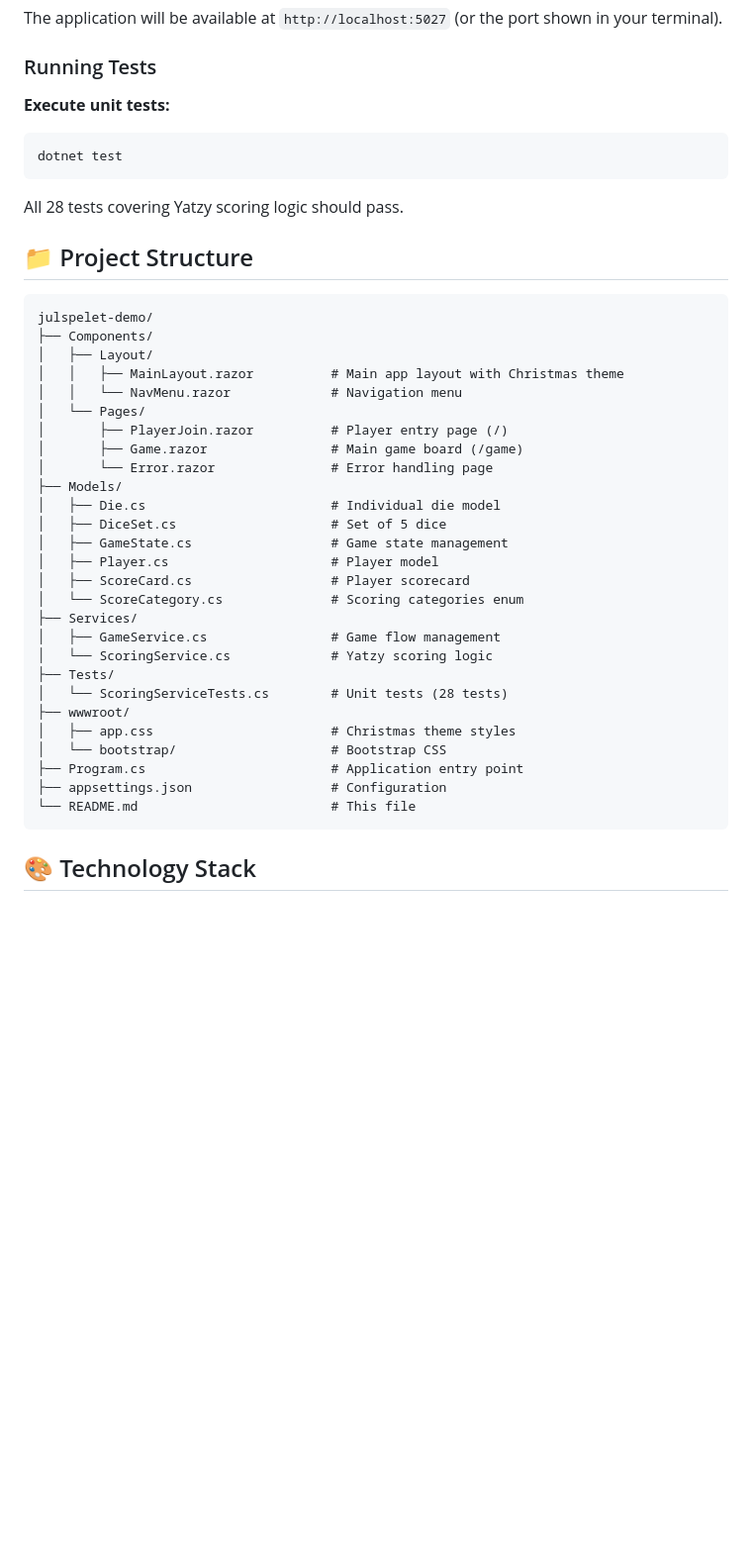
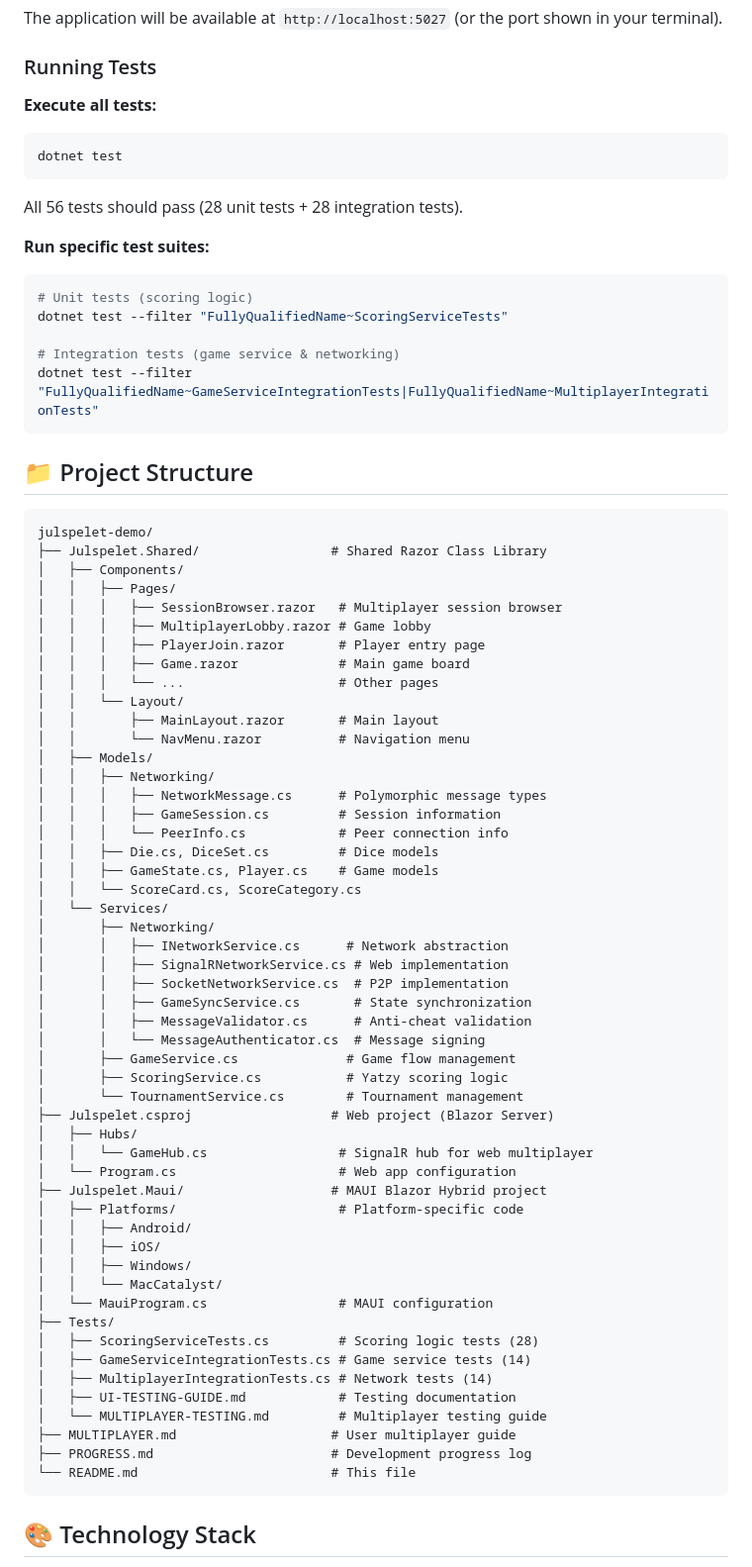
Before and after one commit to henrikcrepido/julspelet-demo, a Markdown page: README.md, the part around one of its changes. Shown at 99% size. Drawn GitHub-style; blank space fills up the shorter version.

````diff
--- a/README.md
+++ b/README.md
@@ -81,42 +105,75 @@ The application will be available at `http://localhost:5027` (or the port shown
 
 ### Running Tests
 
-**Execute unit tests:**
+**Execute all tests:**
 ```bash
 dotnet test
 ```
 
-All 28 tests covering Yatzy scoring logic should pass.
+All 56 tests should pass (28 unit tests + 28 integration tests).
+
+**Run specific test suites:**
+```bash
+# Unit tests (scoring logic)
+dotnet test --filter "FullyQualifiedName~ScoringServiceTests"
+
+# Integration tests (game service & networking)
+dotnet test --filter "FullyQualifiedName~GameServiceIntegrationTests|FullyQualifiedName~MultiplayerIntegrationTests"
+```
 
 ## 📁 Project Structure
 
 ```
 julspelet-demo/
-├── Components/
-│   ├── Layout/
-│   │   ├── MainLayout.razor          # Main app layout with Christmas theme
-│   │   └── NavMenu.razor             # Navigation menu
-│   └── Pages/
-│       ├── PlayerJoin.razor          # Player entry page (/)
-│       ├── Game.razor                # Main game board (/game)
-│       └── Error.razor               # Error handling page
-├── Models/
-│   ├── Die.cs                        # Individual die model
-│   ├── DiceSet.cs                    # Set of 5 dice
-│   ├── GameState.cs                  # Game state management
-│   ├── Player.cs                     # Player model
-│   ├── ScoreCard.cs                  # Player scorecard
-│   └── ScoreCategory.cs              # Scoring categories enum
-├── Services/
-│   ├── GameService.cs                # Game flow management
-│   └── ScoringService.cs             # Yatzy scoring logic
+├── Julspelet.Shared/                 # Shared Razor Class Library
+│   ├── Components/
+│   │   ├── Pages/
+│   │   │   ├── SessionBrowser.razor   # Multiplayer session browser
+│   │   │   ├── MultiplayerLobby.razor # Game lobby
+│   │   │   ├── PlayerJoin.razor       # Player entry page
+│   │   │   ├── Game.razor             # Main game board
+│   │   │   └── ...                    # Other pages
+│   │   └── Layout/
+│   │       ├── MainLayout.razor       # Main layout
+│   │       └── NavMenu.razor          # Navigation menu
+│   ├── Models/
+│   │   ├── Networking/
+│   │   │   ├── NetworkMessage.cs      # Polymorphic message types
+│   │   │   ├── GameSession.cs         # Session information
+│   │   │   └── PeerInfo.cs            # Peer connection info
+│   │   ├── Die.cs, DiceSet.cs         # Dice models
+│   │   ├── GameState.cs, Player.cs    # Game models
+│   │   └── ScoreCard.cs, ScoreCategory.cs
+│   └── Services/
+│       ├── Networking/
+│       │   ├── INetworkService.cs      # Network abstraction
+│       │   ├── SignalRNetworkService.cs # Web implementation
+│       │   ├── SocketNetworkService.cs  # P2P implementation
+│       │   ├── GameSyncService.cs       # State synchronization
+│       │   ├── MessageValidator.cs      # Anti-cheat validation
+│       │   └── MessageAuthenticator.cs  # Message signing
+│       ├── GameService.cs              # Game flow management
+│       ├── ScoringService.cs           # Yatzy scoring logic
+│       └── TournamentService.cs        # Tournament management
+├── Julspelet.csproj                  # Web project (Blazor Server)
+│   ├── Hubs/
+│   │   └── GameHub.cs                 # SignalR hub for web multiplayer
+│   └── Program.cs                     # Web app configuration
+├── Julspelet.Maui/                   # MAUI Blazor Hybrid project
+│   ├── Platforms/                     # Platform-specific code
+│   │   ├── Android/
+│   │   ├── iOS/
+│   │   ├── Windows/
+│   │   └── MacCatalyst/
+│   └── MauiProgram.cs                 # MAUI configuration
 ├── Tests/
-│   └── ScoringServiceTests.cs        # Unit tests (28 tests)
-├── wwwroot/
-│   ├── app.css                       # Christmas theme styles
-│   └── bootstrap/                    # Bootstrap CSS
-├── Program.cs                        # Application entry point
-├── appsettings.json                  # Configuration
+│   ├── ScoringServiceTests.cs         # Scoring logic tests (28)
+│   ├── GameServiceIntegrationTests.cs # Game service tests (14)
+│   ├── MultiplayerIntegrationTests.cs # Network tests (14)
+│   ├── UI-TESTING-GUIDE.md            # Testing documentation
+│   └── MULTIPLAYER-TESTING.md         # Multiplayer testing guide
+├── MULTIPLAYER.md                    # User multiplayer guide
+├── PROGRESS.md                       # Development progress log
 └── README.md                         # This file
 ```
 
````
Also changed, not shown: other parts of README.md (+46 -10 lines), MULTIPLAYER.md (added, +296 -0 lines).
